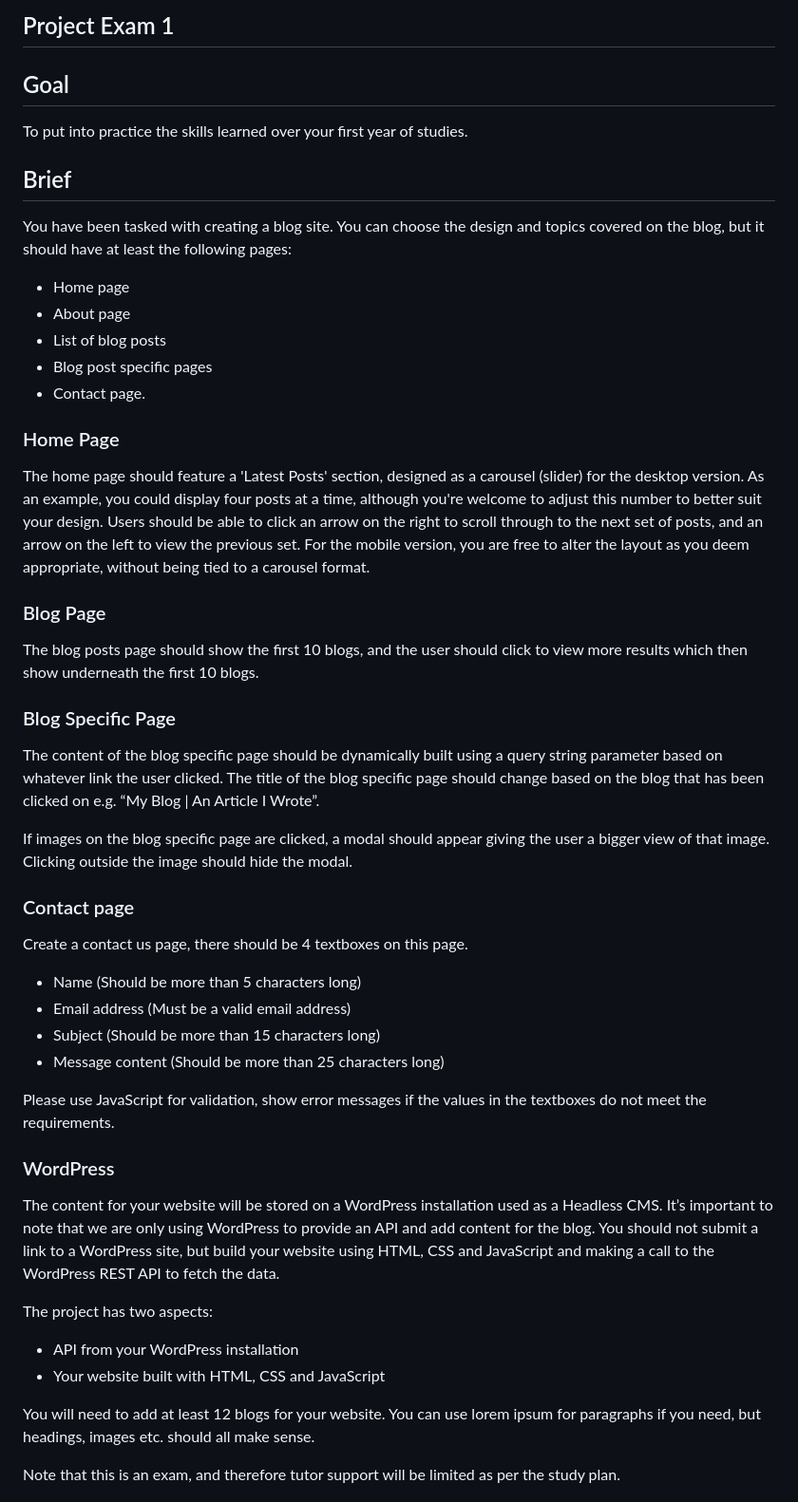
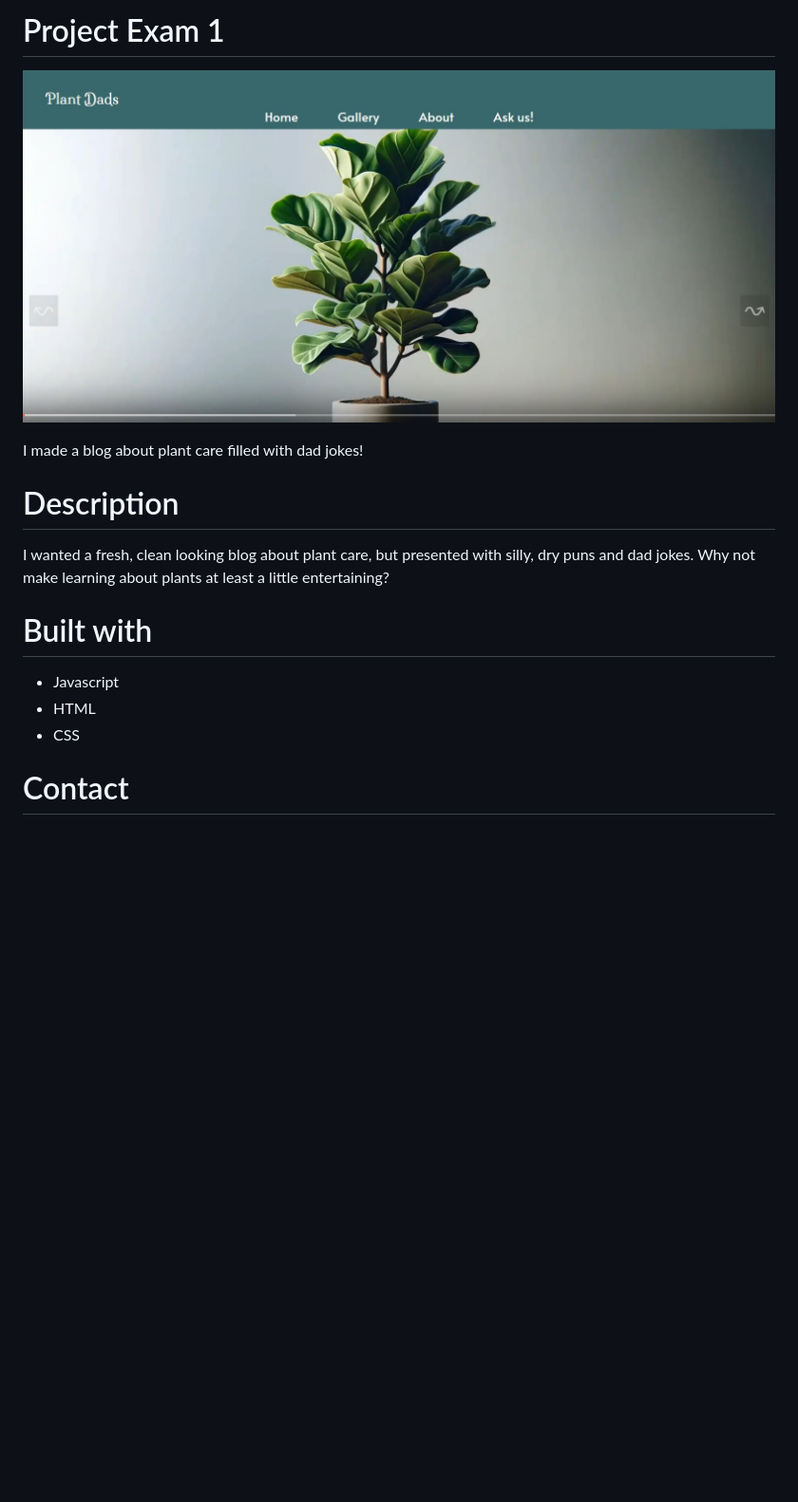
Before and after one commit to Noroff-FEU-Assignments/project-exam-1-Pockitt, a Markdown page: README.md, the part around the change printed below. Shown: that part at 95% size. Rendered like a GitHub page; pictures changed too: images/Skjermbilde Project Exam portfolio.jpg (added); blank space fills up the shorter version.

```diff
--- a/README.md
+++ b/README.md
@@ -1,50 +1,19 @@
-## Project Exam 1
+# Project Exam 1
 
-## Goal
+![image](/images/Skjermbilde%20Project%20Exam%20portfolio.jpg)
 
-To put into practice the skills learned over your first year of studies.
+I made a blog about plant care filled with dad jokes!
 
-## Brief
-You have been tasked with creating a blog site. You can choose the design and topics covered on the blog, but it should have at least the following pages:
--	Home page
--	About page
--	List of blog posts
--	Blog post specific pages
--	Contact page.
+# Description
 
-### Home Page
+I wanted a fresh, clean looking blog about plant care, but presented with silly, dry puns and dad jokes.
+Why not make learning about plants at least a little entertaining?
 
-The home page should feature a 'Latest Posts' section, designed as a carousel (slider) for the desktop version. As an example, you could display four posts at a time, although you're welcome to adjust this number to better suit your design. Users should be able to click an arrow on the right to scroll through to the next set of posts, and an arrow on the left to view the previous set. For the mobile version, you are free to alter the layout as you deem appropriate, without being tied to a carousel format.
+# Built with
 
-### Blog Page
+- Javascript
+- HTML
+- CSS
 
-The blog posts page should show the first 10 blogs, and the user should click to view more results which then show underneath the first 10 blogs.
+# Contact
 
-### Blog Specific Page
-
-The content of the blog specific page should be dynamically built using a query string parameter based on whatever link the user clicked. The title of the blog specific page should change based on the blog that has been clicked on e.g. “My Blog | An Article I Wrote”.
-
-If images on the blog specific page are clicked, a modal should appear giving the user a bigger view of that image. Clicking outside the image should hide the modal.
-
-### Contact page
-
-Create a contact us page, there should be 4 textboxes on this page.
--	Name (Should be more than 5 characters long)
--	Email address (Must be a valid email address)
--	Subject (Should be more than 15 characters long)
--	Message content (Should be more than 25 characters long)
-
-Please use JavaScript for validation, show error messages if the values in the textboxes do not meet the requirements.
-
-### WordPress
-
-The content for your website will be stored on a WordPress installation used as a Headless CMS. It’s important to note that we are only using WordPress to provide an API and add content for the blog. You should not submit a link to a WordPress site, but build your website using HTML, CSS and JavaScript and making a call to the WordPress REST API to fetch the data.
-
-The project has two aspects:
--	API from your WordPress installation
--	Your website built with HTML, CSS and JavaScript
-
-You will need to add at least 12 blogs for your website. You can use lorem ipsum for paragraphs if you need, but headings, images etc. should all make sense.
-
-Note that this is an exam, and therefore tutor support will be limited as per the study plan.
-
```
Also changed, not shown: other parts of README.md (+3 -17 lines).
